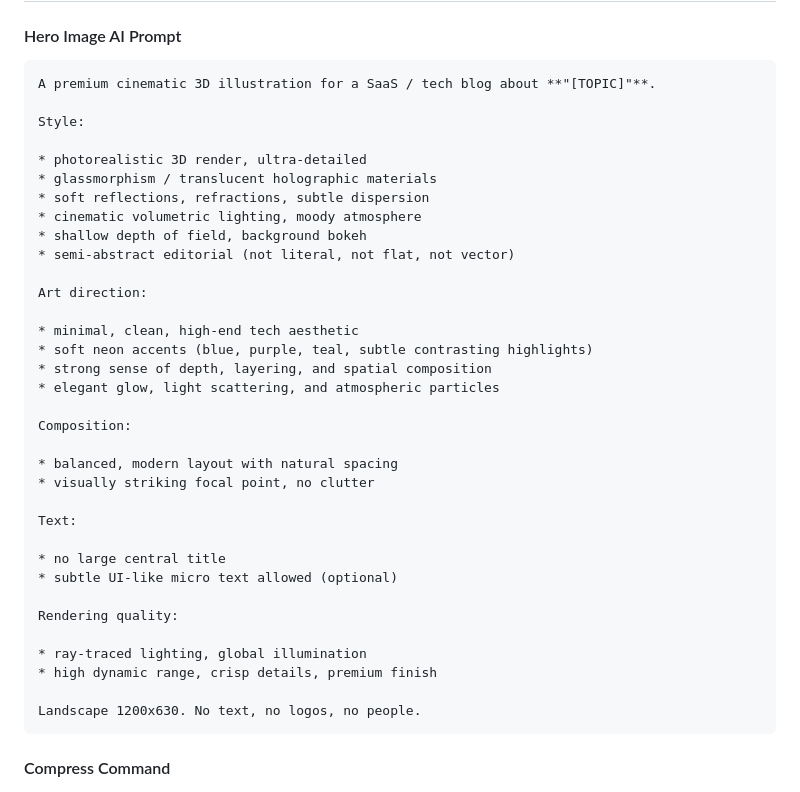
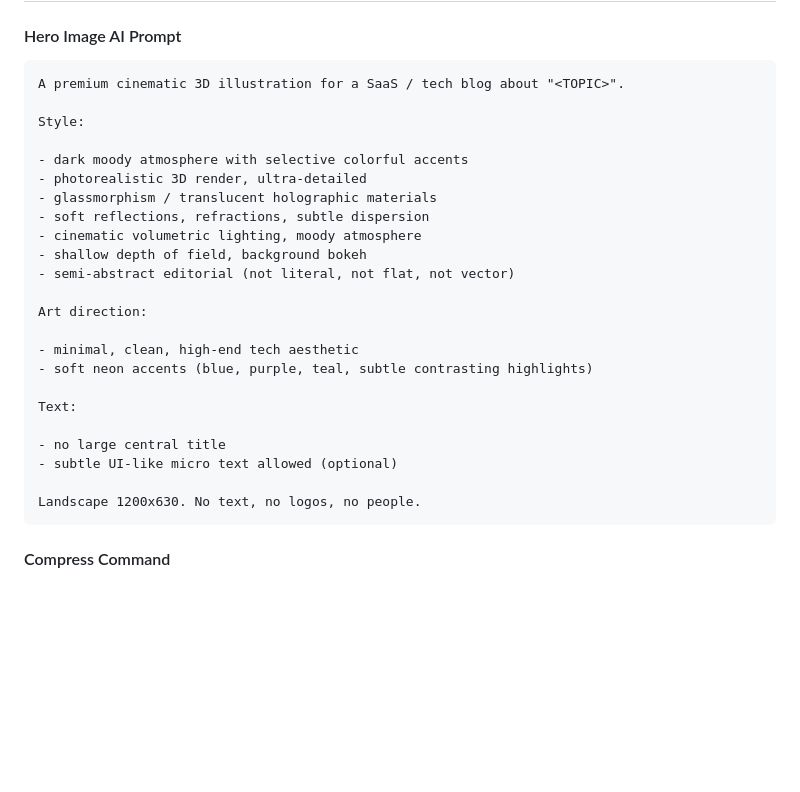
Before and after one commit to fradotech/ravoid, a Markdown page: README.md, the part around the change. Drawn GitHub-style; blank space fills up the shorter version.

Commit message:
feat: ai prompt hero image

````diff
--- a/README.md
+++ b/README.md
@@ -47,38 +47,27 @@ Feel free to check [our documentation](https://docs.astro.build) or jump into ou
 #### Hero Image AI Prompt
 
 ```
-A premium cinematic 3D illustration for a SaaS / tech blog about **"[TOPIC]"**.
+A premium cinematic 3D illustration for a SaaS / tech blog about "<TOPIC>".
 
 Style:
 
-* photorealistic 3D render, ultra-detailed
-* glassmorphism / translucent holographic materials
-* soft reflections, refractions, subtle dispersion
-* cinematic volumetric lighting, moody atmosphere
-* shallow depth of field, background bokeh
-* semi-abstract editorial (not literal, not flat, not vector)
+- dark moody atmosphere with selective colorful accents
+- photorealistic 3D render, ultra-detailed
+- glassmorphism / translucent holographic materials
+- soft reflections, refractions, subtle dispersion
+- cinematic volumetric lighting, moody atmosphere
+- shallow depth of field, background bokeh
+- semi-abstract editorial (not literal, not flat, not vector)
 
 Art direction:
 
-* minimal, clean, high-end tech aesthetic
-* soft neon accents (blue, purple, teal, subtle contrasting highlights)
-* strong sense of depth, layering, and spatial composition
-* elegant glow, light scattering, and atmospheric particles
-
-Composition:
-
-* balanced, modern layout with natural spacing
-* visually striking focal point, no clutter
+- minimal, clean, high-end tech aesthetic
+- soft neon accents (blue, purple, teal, subtle contrasting highlights)
 
 Text:
 
-* no large central title
-* subtle UI-like micro text allowed (optional)
-
-Rendering quality:
-
-* ray-traced lighting, global illumination
-* high dynamic range, crisp details, premium finish
+- no large central title
+- subtle UI-like micro text allowed (optional)
 
 Landscape 1200x630. No text, no logos, no people.
 ```
````
